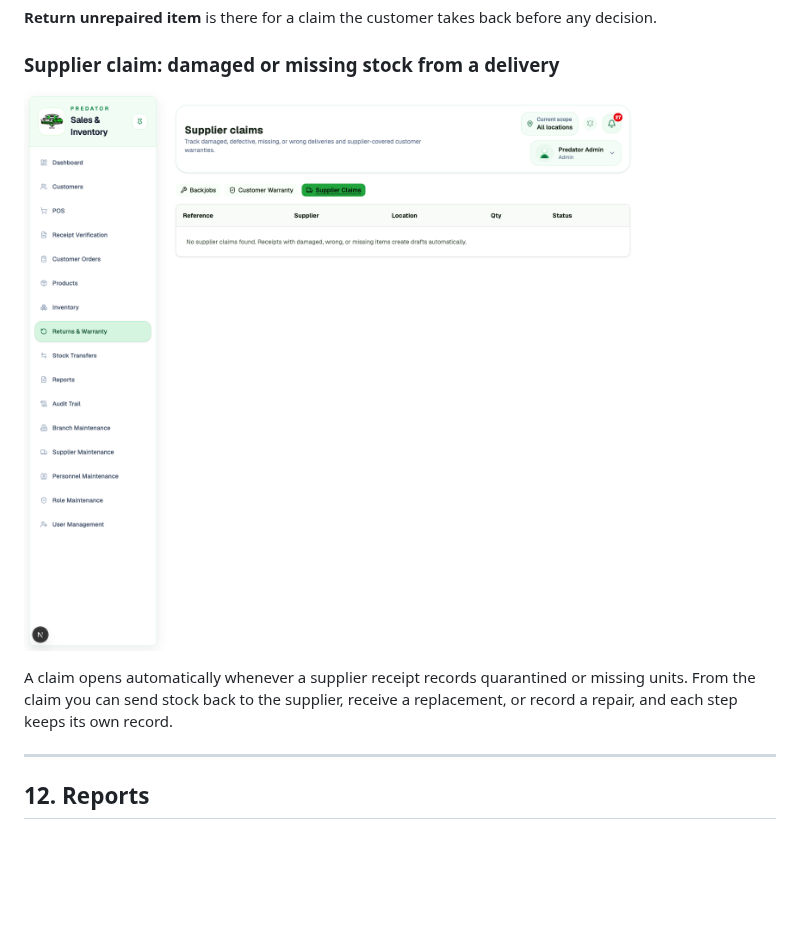
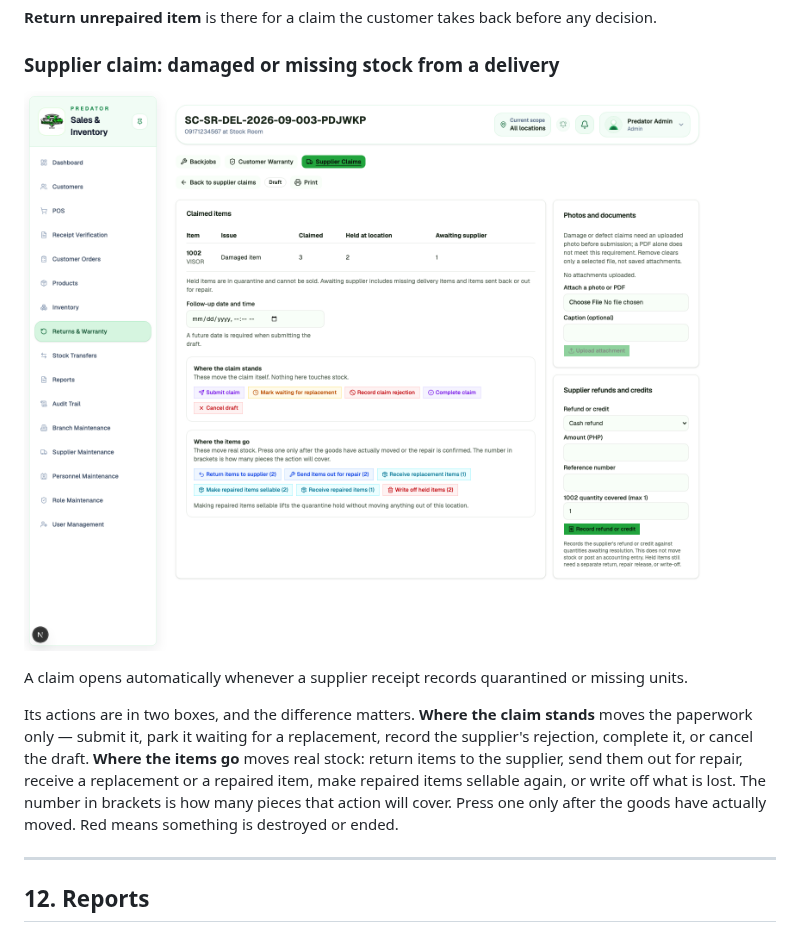
Before and after one commit to jerumGotham/chezcar_sales_inventory, a Markdown page: docs/manual/USER-MANUAL.md, the part around the change. Drawn GitHub-style; pictures changed too: docs/manual/images/41-returns-supplier-claims.png; blank space fills up the shorter version.

```diff
--- a/docs/manual/USER-MANUAL.md
+++ b/docs/manual/USER-MANUAL.md
@@ -387,7 +387,9 @@ Creating a claim changes no stock yet.
 
 ![Supplier claims](images/41-returns-supplier-claims.png)
 
-A claim opens automatically whenever a supplier receipt records quarantined or missing units. From the claim you can send stock back to the supplier, receive a replacement, or record a repair, and each step keeps its own record.
+A claim opens automatically whenever a supplier receipt records quarantined or missing units.
+
+Its actions are in two boxes, and the difference matters. **Where the claim stands** moves the paperwork only — submit it, park it waiting for a replacement, record the supplier's rejection, complete it, or cancel the draft. **Where the items go** moves real stock: return items to the supplier, send them out for repair, receive a replacement or a repaired item, make repaired items sellable again, or write off what is lost. The number in brackets is how many pieces that action will cover. Press one only after the goods have actually moved. Red means something is destroyed or ended.
 
 ---
 
```
Also changed, not shown: 1 other file.
